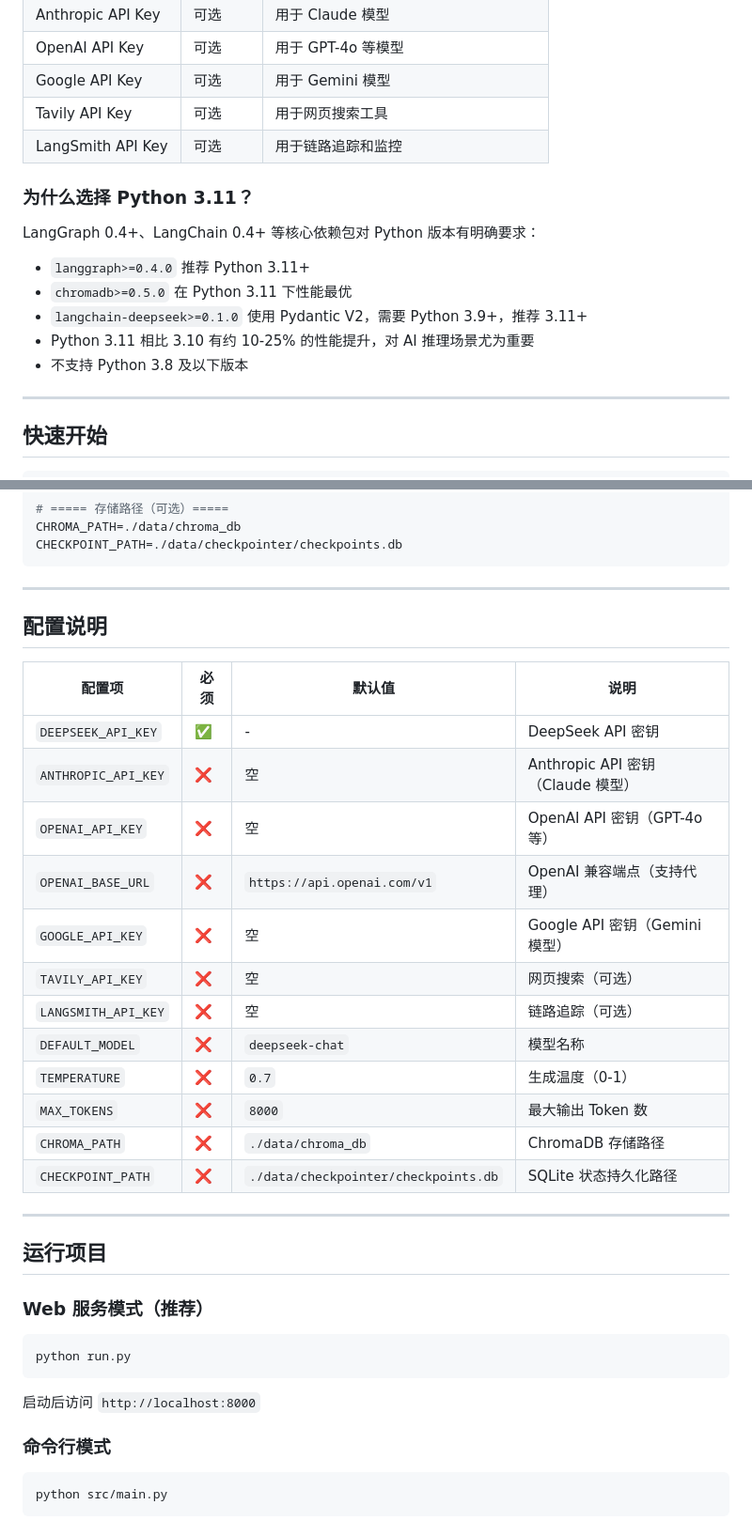
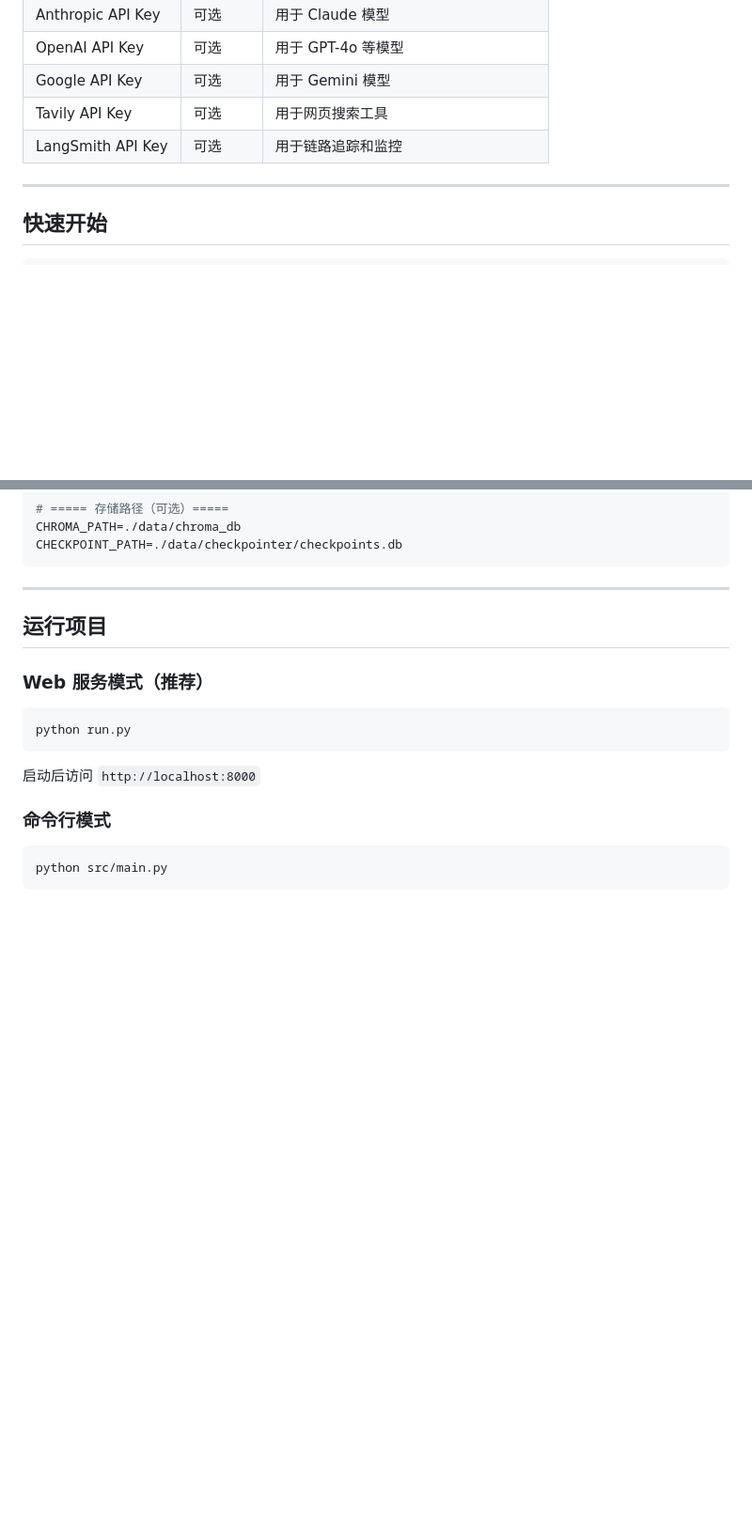
Before and after one commit to ZhouXuan-Yu/Langchain_RAG_mangAgent, a Markdown page: README.md, 2 parts joined by grey strips. Shown at 94% size. Drawn GitHub-style; blank space fills up the shorter version.

Commit message:
Remove Python 3.11 benefits and API configuration details
Removed sections discussing the benefits of Python 3.11 and configuration details for various API keys.

```diff
--- a/README.md
+++ b/README.md
@@ -32,15 +32,7 @@
 | Tavily API Key | 可选 | 用于网页搜索工具 |
 | LangSmith API Key | 可选 | 用于链路追踪和监控 |
 
-### 为什么选择 Python 3.11？
 
-LangGraph 0.4+、LangChain 0.4+ 等核心依赖包对 Python 版本有明确要求：
-
-- `langgraph>=0.4.0` 推荐 Python 3.11+
-- `chromadb>=0.5.0` 在 Python 3.11 下性能最优
-- `langchain-deepseek>=0.1.0` 使用 Pydantic V2，需要 Python 3.9+，推荐 3.11+
-- Python 3.11 相比 3.10 有约 10-25% 的性能提升，对 AI 推理场景尤为重要
-- 不支持 Python 3.8 及以下版本
 
 ---
 
@@ -208,24 +200,7 @@ CHECKPOINT_PATH=./data/checkpointer/checkpoints.db
 
 ---
 
-## 配置说明
 
-| 配置项 | 必须 | 默认值 | 说明 |
-|--------|------|--------|------|
-| `DEEPSEEK_API_KEY` | ✅ | - | DeepSeek API 密钥 |
-| `ANTHROPIC_API_KEY` | ❌ | 空 | Anthropic API 密钥（Claude 模型） |
-| `OPENAI_API_KEY` | ❌ | 空 | OpenAI API 密钥（GPT-4o 等） |
-| `OPENAI_BASE_URL` | ❌ | `https://api.openai.com/v1` | OpenAI 兼容端点（支持代理） |
-| `GOOGLE_API_KEY` | ❌ | 空 | Google API 密钥（Gemini 模型） |
-| `TAVILY_API_KEY` | ❌ | 空 | 网页搜索（可选） |
-| `LANGSMITH_API_KEY` | ❌ | 空 | 链路追踪（可选） |
-| `DEFAULT_MODEL` | ❌ | `deepseek-chat` | 模型名称 |
-| `TEMPERATURE` | ❌ | `0.7` | 生成温度（0-1） |
-| `MAX_TOKENS` | ❌ | `8000` | 最大输出 Token 数 |
-| `CHROMA_PATH` | ❌ | `./data/chroma_db` | ChromaDB 存储路径 |
-| `CHECKPOINT_PATH` | ❌ | `./data/checkpointer/checkpoints.db` | SQLite 状态持久化路径 |
-
----
 
 ## 运行项目
 
```
Also changed, not shown: other parts of README.md (+1 -4 lines).
